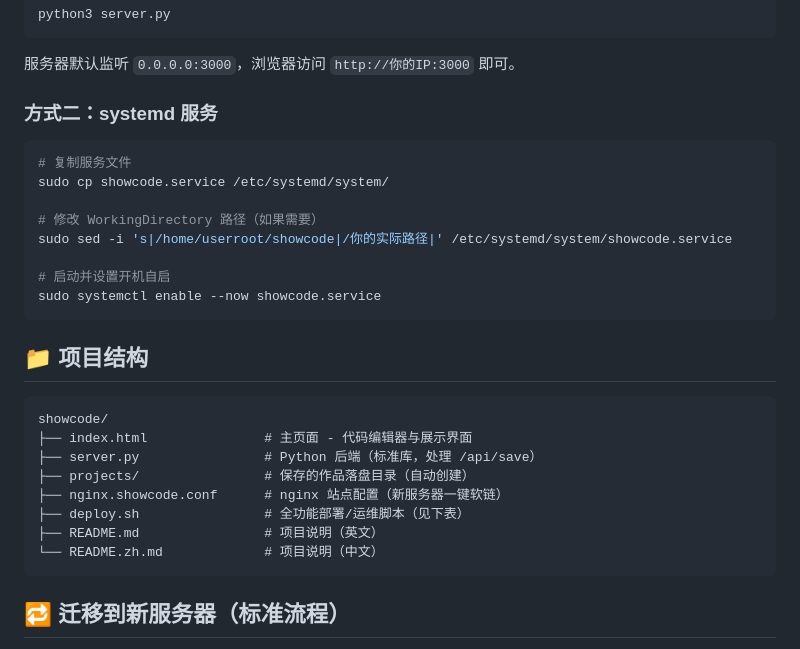
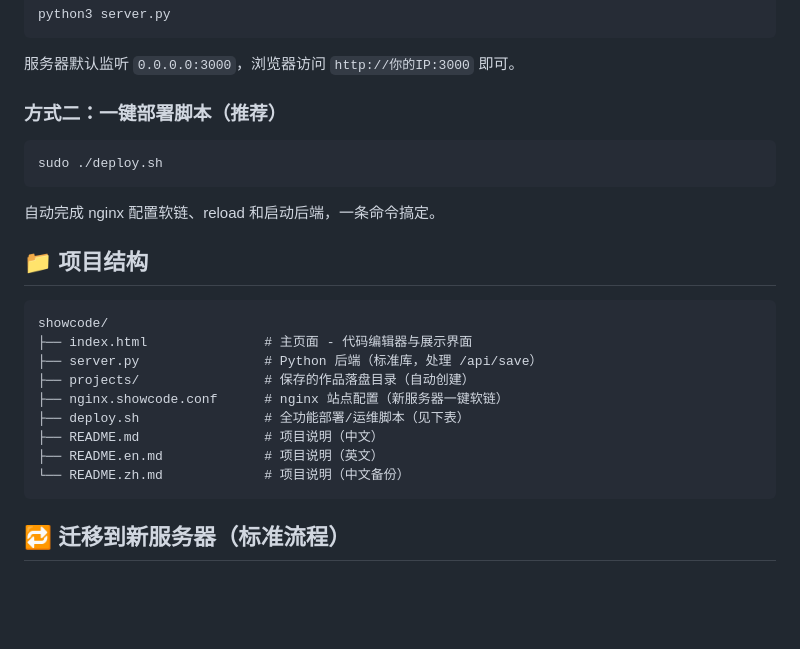
Before and after one commit to xusu-ai/showcode, a Markdown page: README.zh.md, the part around the change. Rendered like a GitHub page; blank space fills up the shorter version.

````diff
--- a/README.zh.md
+++ b/README.zh.md
@@ -20,18 +20,13 @@ python3 server.py
 
 服务器默认监听 `0.0.0.0:3000`，浏览器访问 `http://你的IP:3000` 即可。
 
-### 方式二：systemd 服务
+### 方式二：一键部署脚本（推荐）
 
 ```bash
-# 复制服务文件
-sudo cp showcode.service /etc/systemd/system/
+sudo ./deploy.sh
+```
 
-# 修改 WorkingDirectory 路径（如果需要）
-sudo sed -i 's|/home/userroot/showcode|/你的实际路径|' /etc/systemd/system/showcode.service
-
-# 启动并设置开机自启
-sudo systemctl enable --now showcode.service
-```
+自动完成 nginx 配置软链、reload 和启动后端，一条命令搞定。
 
 ## 📁 项目结构
 
@@ -42,8 +37,9 @@ showcode/
 ├── projects/                # 保存的作品落盘目录（自动创建）
 ├── nginx.showcode.conf      # nginx 站点配置（新服务器一键软链）
 ├── deploy.sh                # 全功能部署/运维脚本（见下表）
-├── README.md                # 项目说明（英文）
-└── README.zh.md             # 项目说明（中文）
+├── README.md                # 项目说明（中文）
+├── README.en.md             # 项目说明（英文）
+└── README.zh.md             # 项目说明（中文备份）
 ```
 
 ## 🔁 迁移到新服务器（标准流程）
````
Also changed, not shown: README.en.md (added, +124 -0 lines), README.md (+51 -63 lines).
